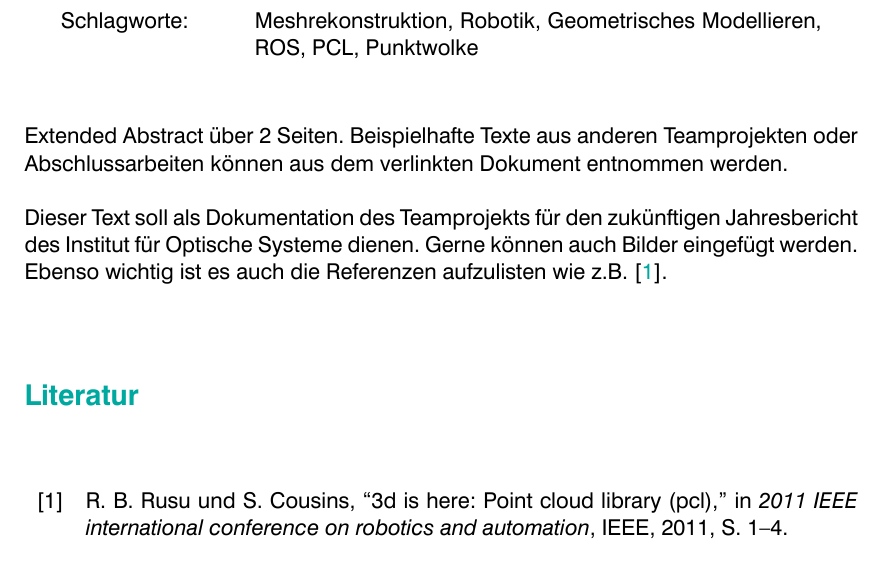
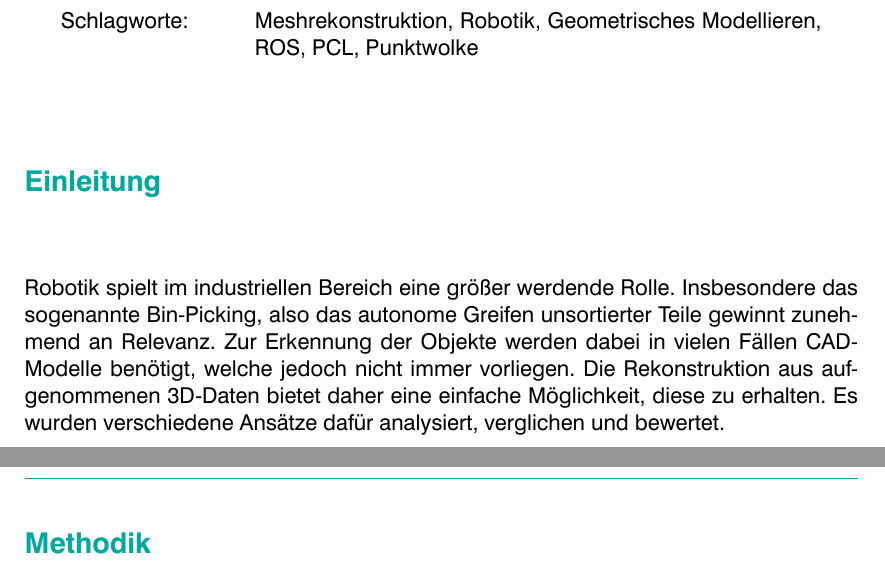
Before and after one commit to LorenzBung/bachelor-thesis, a LaTeX thesis (thesis.tex, which reads title/extended_abstract.tex): part of page 5 of 53 before the commit and two parts of pages 5 and 6 of 54 after it, the two joined at a grey line, cut so that both start at the same text. Compiled offline with XeLaTeX.

Commit message:
abstract

```diff
--- a/title/extended_abstract.tex
+++ b/title/extended_abstract.tex
@@ -18,9 +18,22 @@
 	\end{tabular}
 \end{center}
 
-Extended Abstract über 2 Seiten. Beispielhafte Texte aus anderen Teamprojekten oder Abschlussarbeiten können aus dem verlinkten Dokument entnommen werden.
 
-Dieser Text soll als Dokumentation des Teamprojekts für den zukünftigen Jahresbericht des Institut für Optische Systeme dienen. Gerne können auch Bilder eingefügt werden. Ebenso wichtig ist es auch die Referenzen aufzulisten wie z.B. \cite{rusu2011pcl}. %TODO
+\section*{Einleitung}
+
+Robotik spielt im industriellen Bereich eine größer werdende Rolle.
+Insbesondere das sogenannte Bin-Picking, also das autonome Greifen unsortierter Teile gewinnt zunehmend an Relevanz.
+Zur Erkennung der Objekte werden dabei in vielen Fällen CAD-Modelle benötigt, welche jedoch nicht immer vorliegen.
+Die Rekonstruktion aus aufgenommenen 3D-Daten bietet daher eine einfache Möglichkeit, diese zu erhalten.
+Es wurden verschiedene Ansätze dafür analysiert, verglichen und bewertet.
+
+
+\section*{Methodik}
+
+
+
+
+%TODO
 
 \printbibliography[heading=subbibliography]
 
```
Also changed, not shown: chapters/auswertung.tex (+1 -1 lines), title/abstract.tex (+11 -6 lines), thesis.pdf.
